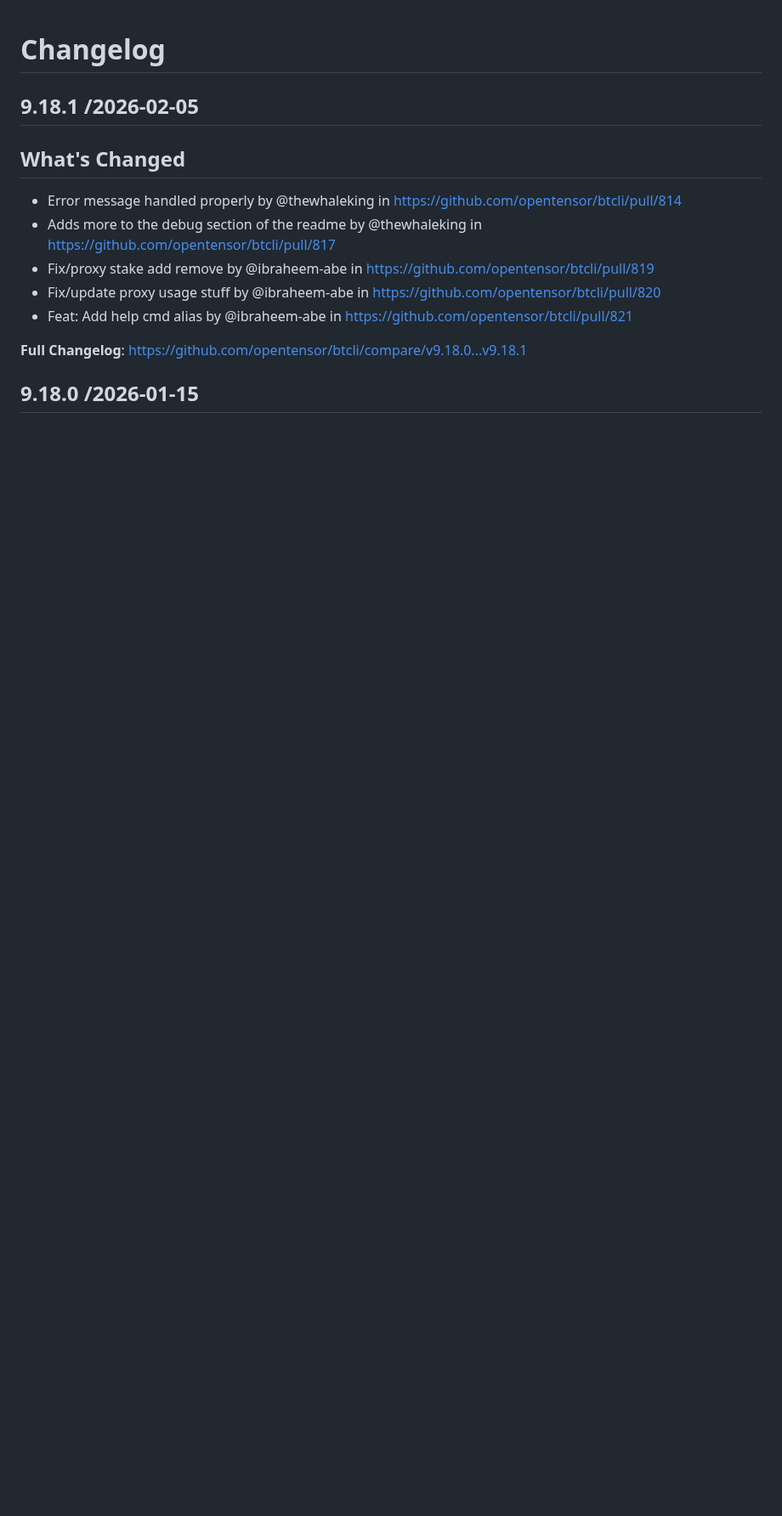
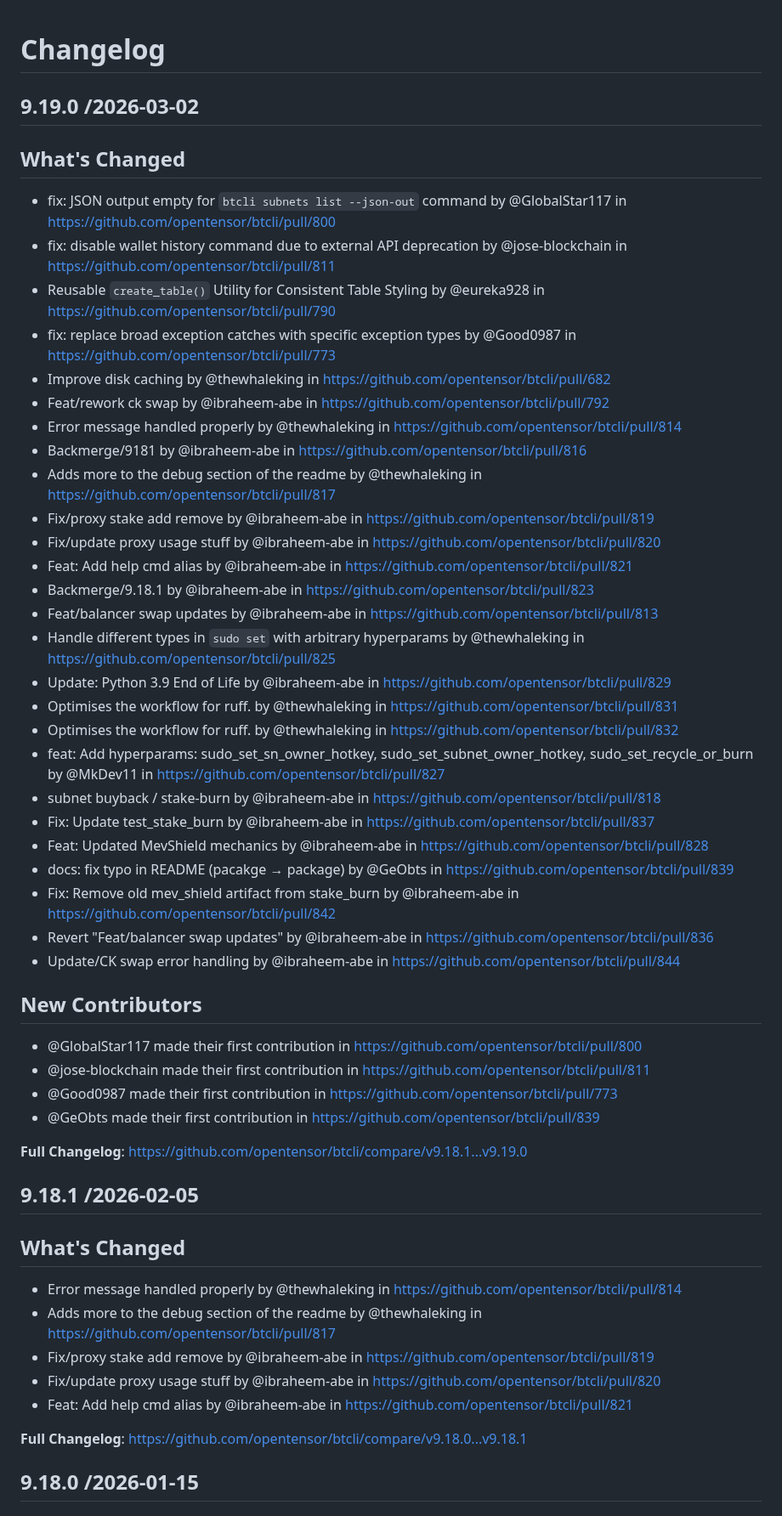
Before and after one commit to opentensor/btcli, a Markdown page: CHANGELOG.md, the part around the change. Shown at 85% size. Rendered like a GitHub page; blank space fills up the shorter version.

Commit message:
update changlog

```diff
--- a/CHANGELOG.md
+++ b/CHANGELOG.md
@@ -1,4 +1,42 @@
 # Changelog
+
+## 9.19.0 /2026-03-02
+
+## What's Changed
+* fix: JSON output empty for `btcli subnets list --json-out` command by @GlobalStar117 in https://github.com/opentensor/btcli/pull/800
+* fix: disable wallet history command due to external API deprecation by @jose-blockchain in https://github.com/opentensor/btcli/pull/811
+* Reusable `create_table()` Utility for Consistent Table Styling by @eureka928 in https://github.com/opentensor/btcli/pull/790
+* fix: replace broad exception catches with specific exception types by @Good0987 in https://github.com/opentensor/btcli/pull/773
+* Improve disk caching by @thewhaleking in https://github.com/opentensor/btcli/pull/682
+* Feat/rework ck swap by @ibraheem-abe in https://github.com/opentensor/btcli/pull/792
+* Error message handled properly by @thewhaleking in https://github.com/opentensor/btcli/pull/814
+* Backmerge/9181 by @ibraheem-abe in https://github.com/opentensor/btcli/pull/816
+* Adds more to the debug section of the readme by @thewhaleking in https://github.com/opentensor/btcli/pull/817
+* Fix/proxy stake add remove by @ibraheem-abe in https://github.com/opentensor/btcli/pull/819
+* Fix/update proxy usage stuff by @ibraheem-abe in https://github.com/opentensor/btcli/pull/820
+* Feat: Add help cmd alias by @ibraheem-abe in https://github.com/opentensor/btcli/pull/821
+* Backmerge/9.18.1 by @ibraheem-abe in https://github.com/opentensor/btcli/pull/823
+* Feat/balancer swap updates by @ibraheem-abe in https://github.com/opentensor/btcli/pull/813
+* Handle different types in `sudo set` with arbitrary hyperparams by @thewhaleking in https://github.com/opentensor/btcli/pull/825
+* Update: Python 3.9 End of Life by @ibraheem-abe in https://github.com/opentensor/btcli/pull/829
+* Optimises the workflow for ruff. by @thewhaleking in https://github.com/opentensor/btcli/pull/831
+* Optimises the workflow for ruff. by @thewhaleking in https://github.com/opentensor/btcli/pull/832
+* feat: Add hyperparams: sudo_set_sn_owner_hotkey, sudo_set_subnet_owner_hotkey, sudo_set_recycle_or_burn by @MkDev11 in https://github.com/opentensor/btcli/pull/827
+* subnet buyback / stake-burn by @ibraheem-abe in https://github.com/opentensor/btcli/pull/818
+* Fix: Update test_stake_burn by @ibraheem-abe in https://github.com/opentensor/btcli/pull/837
+* Feat: Updated MevShield mechanics  by @ibraheem-abe in https://github.com/opentensor/btcli/pull/828
+* docs: fix typo in README (pacakge → package) by @GeObts in https://github.com/opentensor/btcli/pull/839
+* Fix: Remove old mev_shield artifact from stake_burn by @ibraheem-abe in https://github.com/opentensor/btcli/pull/842
+* Revert "Feat/balancer swap updates" by @ibraheem-abe in https://github.com/opentensor/btcli/pull/836
+* Update/CK swap error handling by @ibraheem-abe in https://github.com/opentensor/btcli/pull/844
+
+## New Contributors
+* @GlobalStar117 made their first contribution in https://github.com/opentensor/btcli/pull/800
+* @jose-blockchain made their first contribution in https://github.com/opentensor/btcli/pull/811
+* @Good0987 made their first contribution in https://github.com/opentensor/btcli/pull/773
+* @GeObts made their first contribution in https://github.com/opentensor/btcli/pull/839
+
+**Full Changelog**: https://github.com/opentensor/btcli/compare/v9.18.1...v9.19.0
 
 ## 9.18.1 /2026-02-05
 
```
